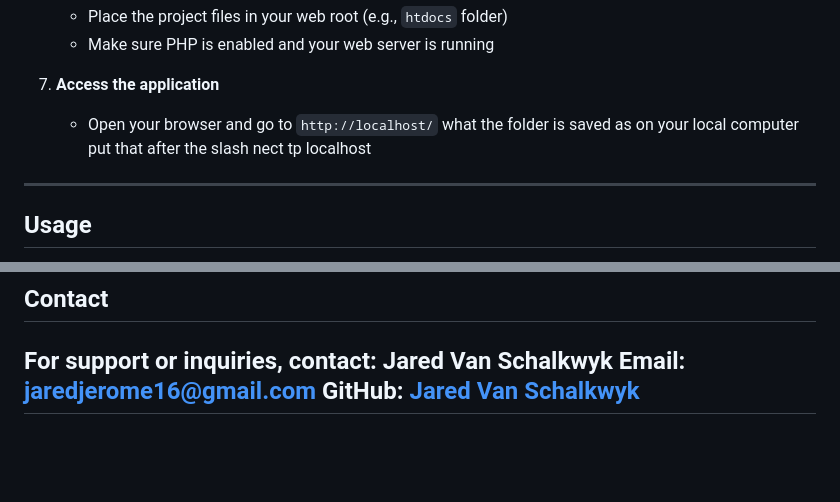
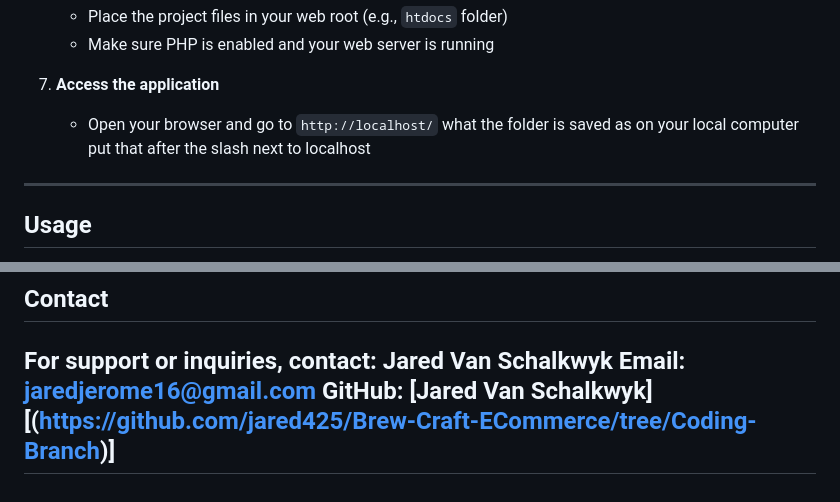
Before and after one commit to jared425/Brew-Craft-ECommerce, a Markdown page: README.md, 2 parts joined by grey strips. GitHub-like rendering; blank space fills up the shorter version.

```diff
--- a/README.md
+++ b/README.md
@@ -63,7 +63,7 @@ Welcome to  **Brew Craft**, this E-Commerce website is designed to bring the caf
    - Make sure PHP is enabled and your web server is running
 
 7. **Access the application**
-   - Open your browser and go to `http://localhost/` what the folder is saved as on your local computer put that after the slash nect tp localhost
+   - Open your browser and go to `http://localhost/` what the folder is saved as on your local computer put that after the slash next to localhost
 ---
 ## Usage
 - Admin credentials for CRUD (Create, Read, Update, Delete):
@@ -80,5 +80,5 @@ Contributions, issues, and feature requests are welcome!
 For support or inquiries, contact:
 **Jared Van Schalkwyk**
 Email: jaredjerome16@gmail.com
-GitHub: [Jared Van Schalkwyk](https://github.com/jared425/HR-System.git)
+GitHub: [Jared Van Schalkwyk][(https://github.com/jared425/Brew-Craft-ECommerce/tree/Coding-Branch)]
 ---
```
